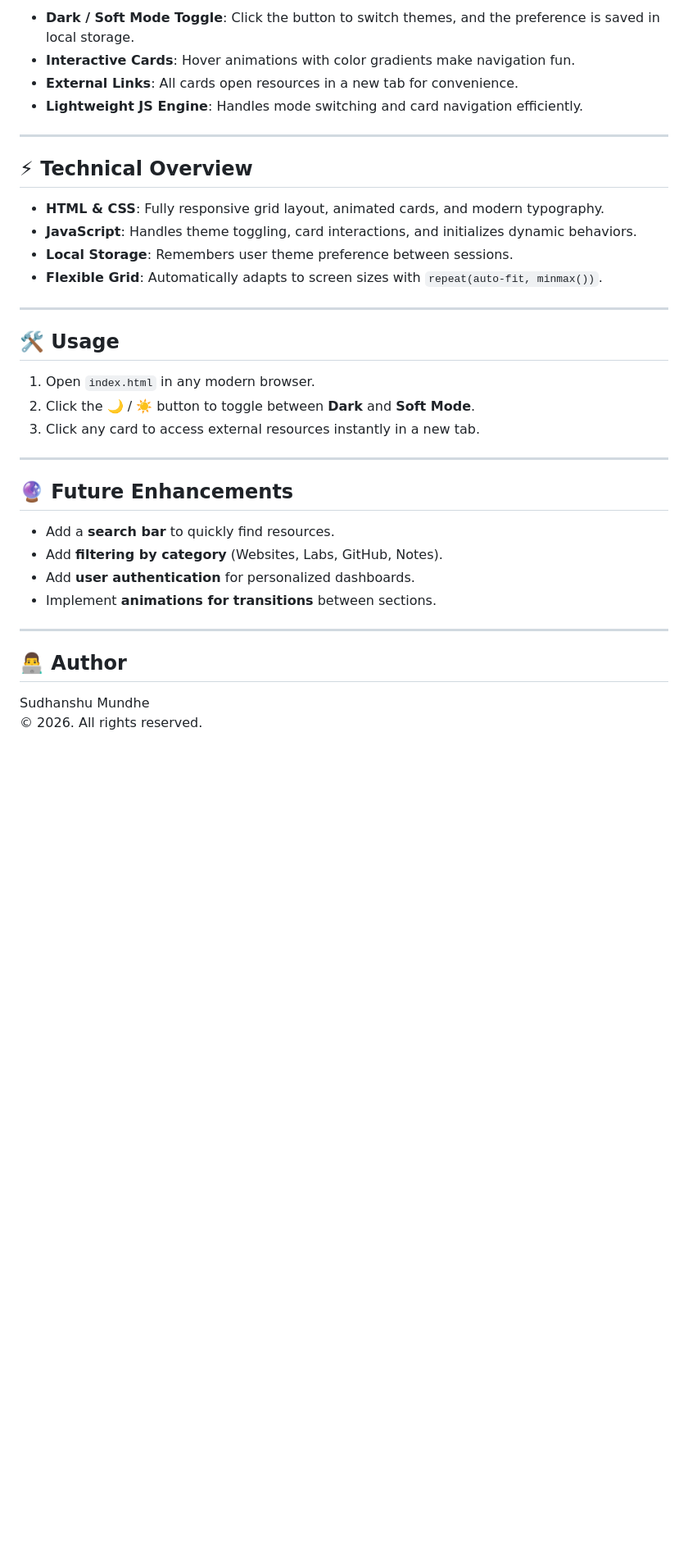
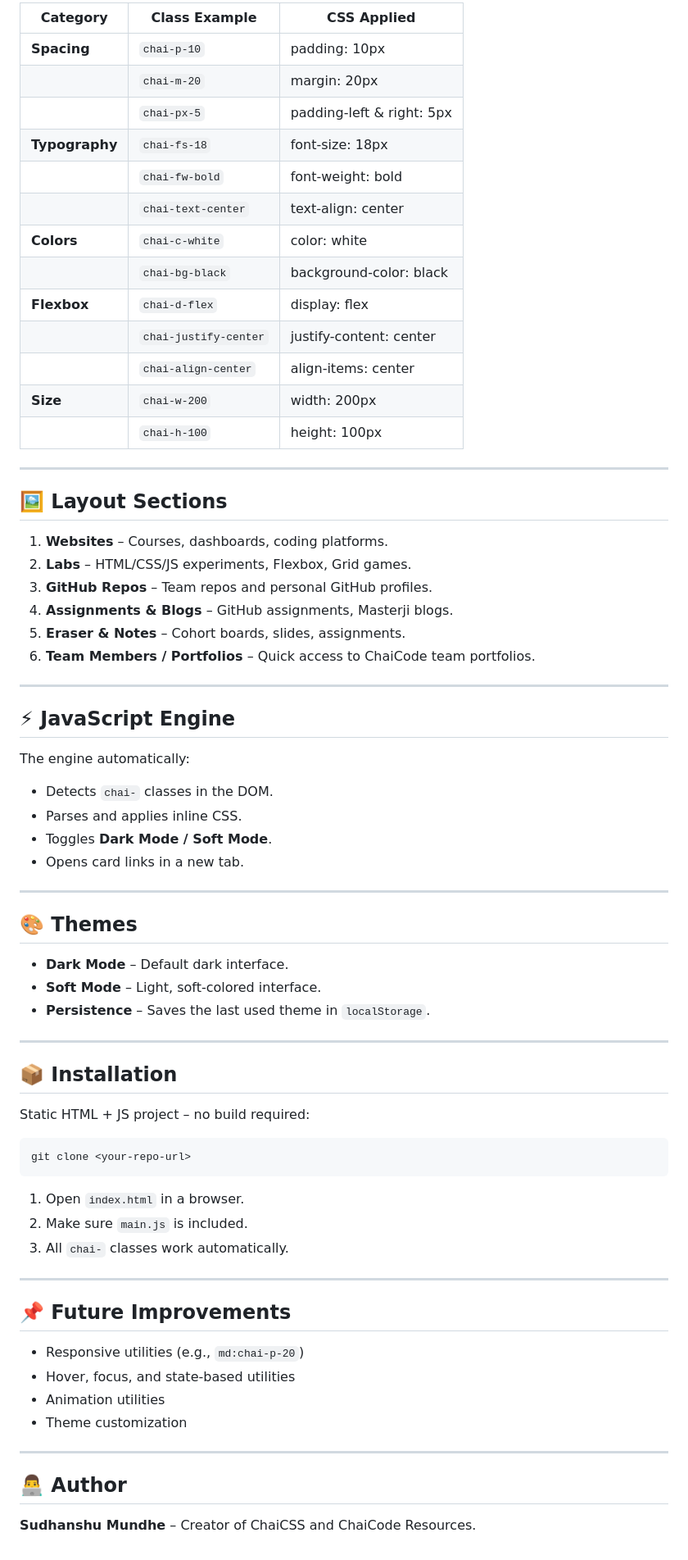
Before and after one commit to sudhanshumundhe/ChaiCode-Resources, a Markdown page: README.md, the part around one of its changes. Shown at 82% size. Rendered like a GitHub page; blank space fills up the shorter version.

````diff
--- a/README.md
+++ b/README.md
@@ -62,38 +53,75 @@ Explore individual portfolios of ChaiCode team members:
 
-- **Dark / Soft Mode Toggle**: Click the button to switch themes, and the preference is saved in local storage.
-- **Interactive Cards**: Hover animations with color gradients make navigation fun.
-- **External Links**: All cards open resources in a new tab for convenience.
-- **Lightweight JS Engine**: Handles mode switching and card navigation efficiently.
+| Category       | Class Example         | CSS Applied               |
+| -------------- | --------------------- | ------------------------- |
+| **Spacing**    | `chai-p-10`           | padding: 10px             |
+|                | `chai-m-20`           | margin: 20px              |
+|                | `chai-px-5`           | padding-left & right: 5px |
+| **Typography** | `chai-fs-18`          | font-size: 18px           |
+|                | `chai-fw-bold`        | font-weight: bold         |
+|                | `chai-text-center`    | text-align: center        |
+| **Colors**     | `chai-c-white`        | color: white              |
+|                | `chai-bg-black`       | background-color: black   |
+| **Flexbox**    | `chai-d-flex`         | display: flex             |
+|                | `chai-justify-center` | justify-content: center   |
+|                | `chai-align-center`   | align-items: center       |
+| **Size**       | `chai-w-200`          | width: 200px              |
+|                | `chai-h-100`          | height: 100px             |
 
 ---
 
-## ⚡ Technical Overview
+## 🖼️ Layout Sections
 
-- **HTML & CSS**: Fully responsive grid layout, animated cards, and modern typography.
-- **JavaScript**: Handles theme toggling, card interactions, and initializes dynamic behaviors.
-- **Local Storage**: Remembers user theme preference between sessions.
-- **Flexible Grid**: Automatically adapts to screen sizes with `repeat(auto-fit, minmax())`.
+1. **Websites** – Courses, dashboards, coding platforms.
+2. **Labs** – HTML/CSS/JS experiments, Flexbox, Grid games.
+3. **GitHub Repos** – Team repos and personal GitHub profiles.
+4. **Assignments & Blogs** – GitHub assignments, Masterji blogs.
+5. **Eraser & Notes** – Cohort boards, slides, assignments.
+6. **Team Members / Portfolios** – Quick access to ChaiCode team portfolios.
 
 ---
 
-## 🛠️ Usage
+## ⚡ JavaScript Engine
 
-1. Open `index.html` in any modern browser.
-2. Click the 🌙 / ☀️ button to toggle between **Dark** and **Soft Mode**.
-3. Click any card to access external resources instantly in a new tab.
+The engine automatically:
+
+* Detects `chai-` classes in the DOM.
+* Parses and applies inline CSS.
+* Toggles **Dark Mode / Soft Mode**.
+* Opens card links in a new tab.
 
 ---
 
-## 🔮 Future Enhancements
+## 🎨 Themes
 
-- Add a **search bar** to quickly find resources.
-- Add **filtering by category** (Websites, Labs, GitHub, Notes).
-- Add **user authentication** for personalized dashboards.
-- Implement **animations for transitions** between sections.
+* **Dark Mode** – Default dark interface.
+* **Soft Mode** – Light, soft-colored interface.
+* **Persistence** – Saves the last used theme in `localStorage`.
+
+---
+
+## 📦 Installation
+
+Static HTML + JS project – no build required:
+
+```bash
+git clone <your-repo-url>
+```
+
+1. Open `index.html` in a browser.
+2. Make sure `main.js` is included.
+3. All `chai-` classes work automatically.
+
+---
+
+## 📌 Future Improvements
+
+* Responsive utilities (e.g., `md:chai-p-20`)
+* Hover, focus, and state-based utilities
+* Animation utilities
+* Theme customization
 
 ---
 
 ## 👨‍💻 Author
 
-Sudhanshu Mundhe
-© 2026. All rights reserved.
+**Sudhanshu Mundhe** – Creator of ChaiCSS and ChaiCode Resources.
````
Also changed, not shown: other parts of README.md (+34 -43 lines).
